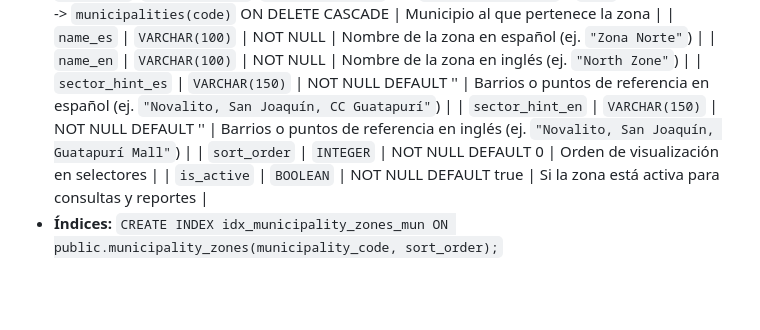
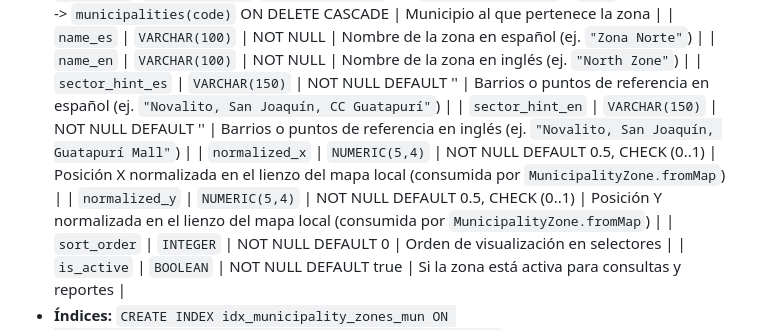
Before and after one commit to j4gg-0531/via-justa, a Markdown page: docs/contrato-datos-v1.md, the part around the change. GitHub-like rendering; blank space fills up the shorter version.

```diff
--- a/docs/contrato-datos-v1.md
+++ b/docs/contrato-datos-v1.md
@@ -137,6 +137,8 @@ ALTER TABLE public.admin_users ENABLE ROW LEVEL SECURITY; -- Sin políticas para
   | `name_en` | `VARCHAR(100)` | NOT NULL | Nombre de la zona en inglés (ej. `"North Zone"`) |
   | `sector_hint_es` | `VARCHAR(150)` | NOT NULL DEFAULT '' | Barrios o puntos de referencia en español (ej. `"Novalito, San Joaquín, CC Guatapurí"`) |
   | `sector_hint_en` | `VARCHAR(150)` | NOT NULL DEFAULT '' | Barrios o puntos de referencia en inglés (ej. `"Novalito, San Joaquín, Guatapurí Mall"`) |
+  | `normalized_x` | `NUMERIC(5,4)` | NOT NULL DEFAULT 0.5, CHECK (0..1) | Posición X normalizada en el lienzo del mapa local (consumida por `MunicipalityZone.fromMap`) |
+  | `normalized_y` | `NUMERIC(5,4)` | NOT NULL DEFAULT 0.5, CHECK (0..1) | Posición Y normalizada en el lienzo del mapa local (consumida por `MunicipalityZone.fromMap`) |
   | `sort_order` | `INTEGER` | NOT NULL DEFAULT 0 | Orden de visualización en selectores |
   | `is_active` | `BOOLEAN` | NOT NULL DEFAULT true | Si la zona está activa para consultas y reportes |
 - **Índices:** `CREATE INDEX idx_municipality_zones_mun ON public.municipality_zones(municipality_code, sort_order);`
```
Also changed, not shown: docs/decisiones.md (+5 -5 lines), docs/implementacion/progreso-mvp.md (+19 -2 lines).
